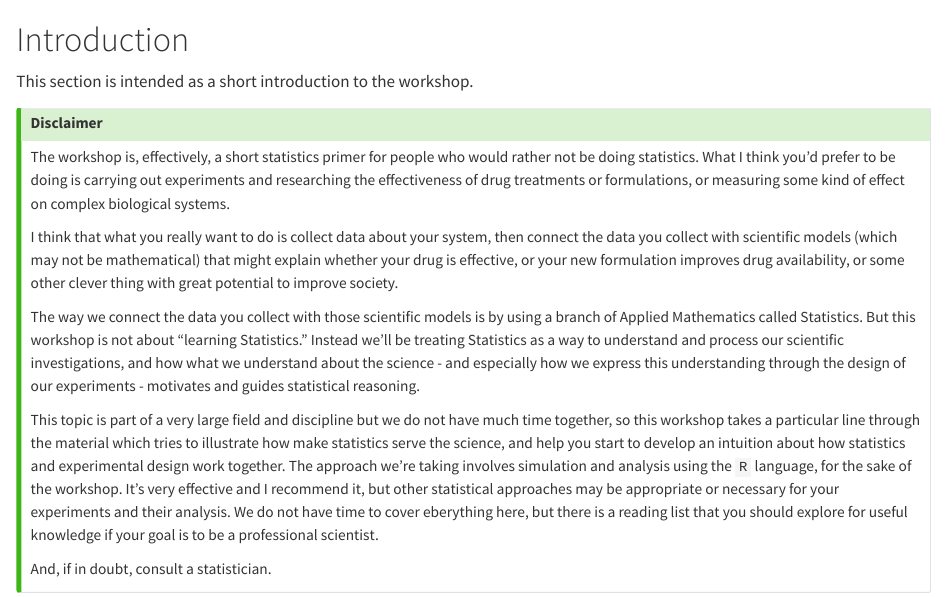
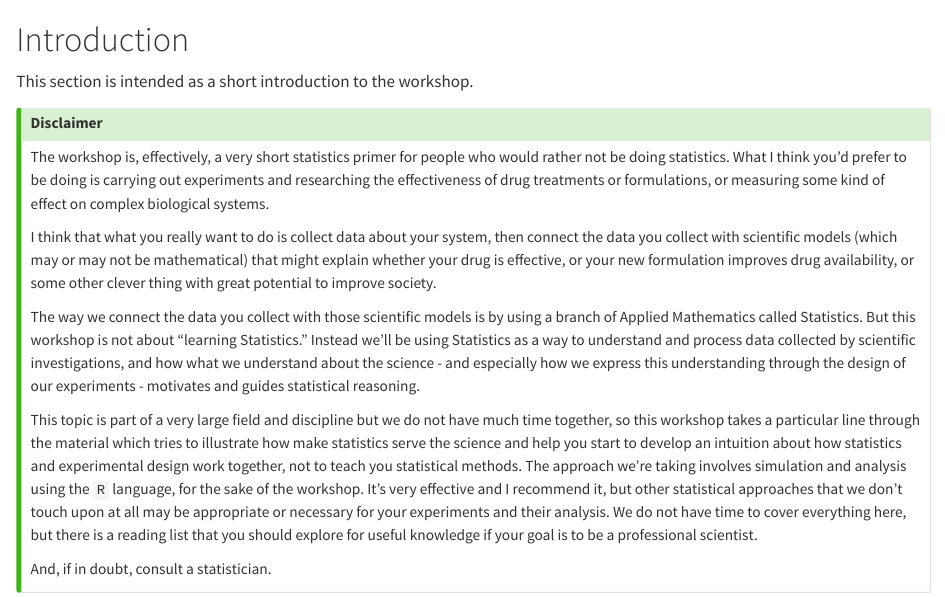
Before and after one commit to sipbs-compbiol/MP968-Workshop_Experimental_Design, a Quarto document (intro.qmd): the page in a window 1100 px wide, from its top. Rendered offline with R 4.5, knitr and Pandoc in place of Quarto, with nearby package versions.

Commit message:
small rewordings in the intro text

```diff
--- a/intro.qmd
+++ b/intro.qmd
@@ -5,13 +5,13 @@ This section is intended as a short introduction to the workshop.
 ::: {.callout-tip}
 ## Disclaimer
 
-The workshop is, effectively, a short statistics primer for people who would rather not be doing statistics. What I think you'd prefer to be doing is carrying out experiments and researching the effectiveness of drug treatments or formulations, or measuring some kind of effect on complex biological systems.
+The workshop is, effectively, a very short statistics primer for people who would rather not be doing statistics. What I think you'd prefer to be doing is carrying out experiments and researching the effectiveness of drug treatments or formulations, or measuring some kind of effect on complex biological systems.
 
-I think that what you really want to do is collect data about your system, then connect the data you collect with scientific models (which may not be mathematical) that might explain whether your drug is effective, or your new formulation improves drug availability, or some other clever thing with great potential to improve society.
+I think that what you really want to do is collect data about your system, then connect the data you collect with scientific models (which may or may not be mathematical) that might explain whether your drug is effective, or your new formulation improves drug availability, or some other clever thing with great potential to improve society.
 
-The way we connect the data you collect with those scientific models is by using a branch of Applied Mathematics called Statistics. But this workshop is not about "learning Statistics." Instead we'll be treating Statistics as a way to understand and process our scientific investigations, and how what we understand about the science - and especially how we express this understanding through the design of our experiments - motivates and guides statistical reasoning.
+The way we connect the data you collect with those scientific models is by using a branch of Applied Mathematics called Statistics. But this workshop is not about "learning Statistics." Instead we'll be using Statistics as a way to understand and process data collected by scientific investigations, and how what we understand about the science - and especially how we express this understanding through the design of our experiments - motivates and guides statistical reasoning.
 
-This topic is part of a very large field and discipline but we do not have much time together, so this workshop takes a particular line through the material which tries to illustrate how make statistics serve the science, and help you start to develop an intuition about how statistics and experimental design work together. The approach we're taking involves simulation and analysis using the `R` language, for the sake of the workshop. It's very effective and I recommend it, but other statistical approaches may be appropriate or necessary for your experiments and their analysis. We do not have time to cover eberything here, but there is a reading list that you should explore for useful knowledge if your goal is to be a professional scientist.
+This topic is part of a very large field and discipline but we do not have much time together, so this workshop takes a particular line through the material which tries to illustrate how make statistics serve the science and help you start to develop an intuition about how statistics and experimental design work together, not to teach you statistical methods. The approach we're taking involves simulation and analysis using the `R` language, for the sake of the workshop. It's very effective and I recommend it, but other statistical approaches that we don't touch upon at all may be appropriate or necessary for your experiments and their analysis. We do not have time to cover everything here, but there is a reading list that you should explore for useful knowledge if your goal is to be a professional scientist.
 
 And, if in doubt, consult a statistician.
 :::
```
